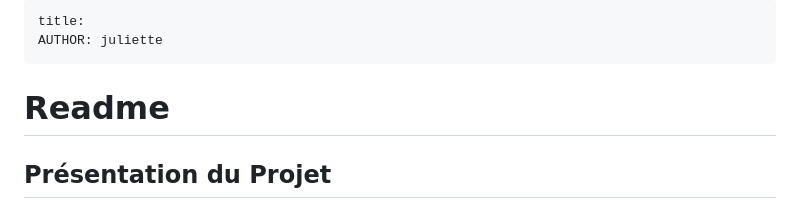
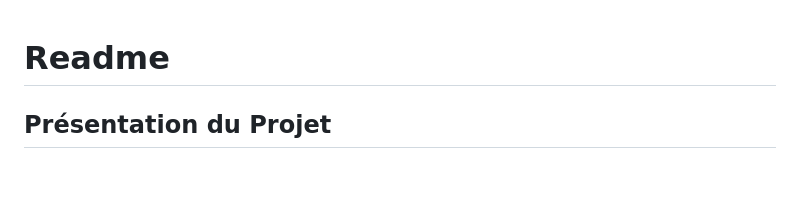
Before and after one commit to Ixtilton-29/RenduFRANUMMVR, a Markdown page: README.md, the part around the change. Rendered like a GitHub page; blank space fills up the shorter version.

Commit message:
Remove author section from README
Removed author information from the README.

```diff
--- a/README.md
+++ b/README.md
@@ -1,7 +1,3 @@
----
-title:
-AUTHOR: juliette
----
 # Readme
 
 ## Présentation du Projet
```
